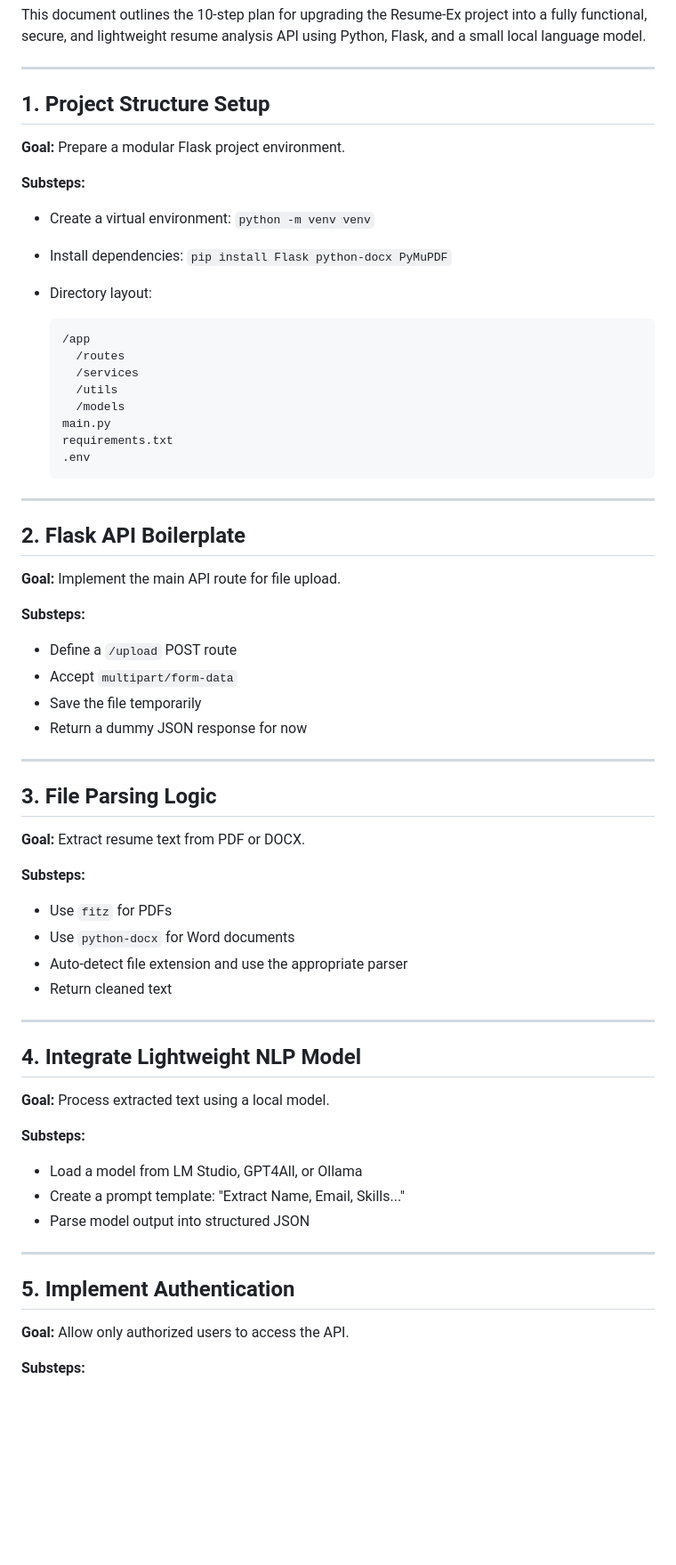
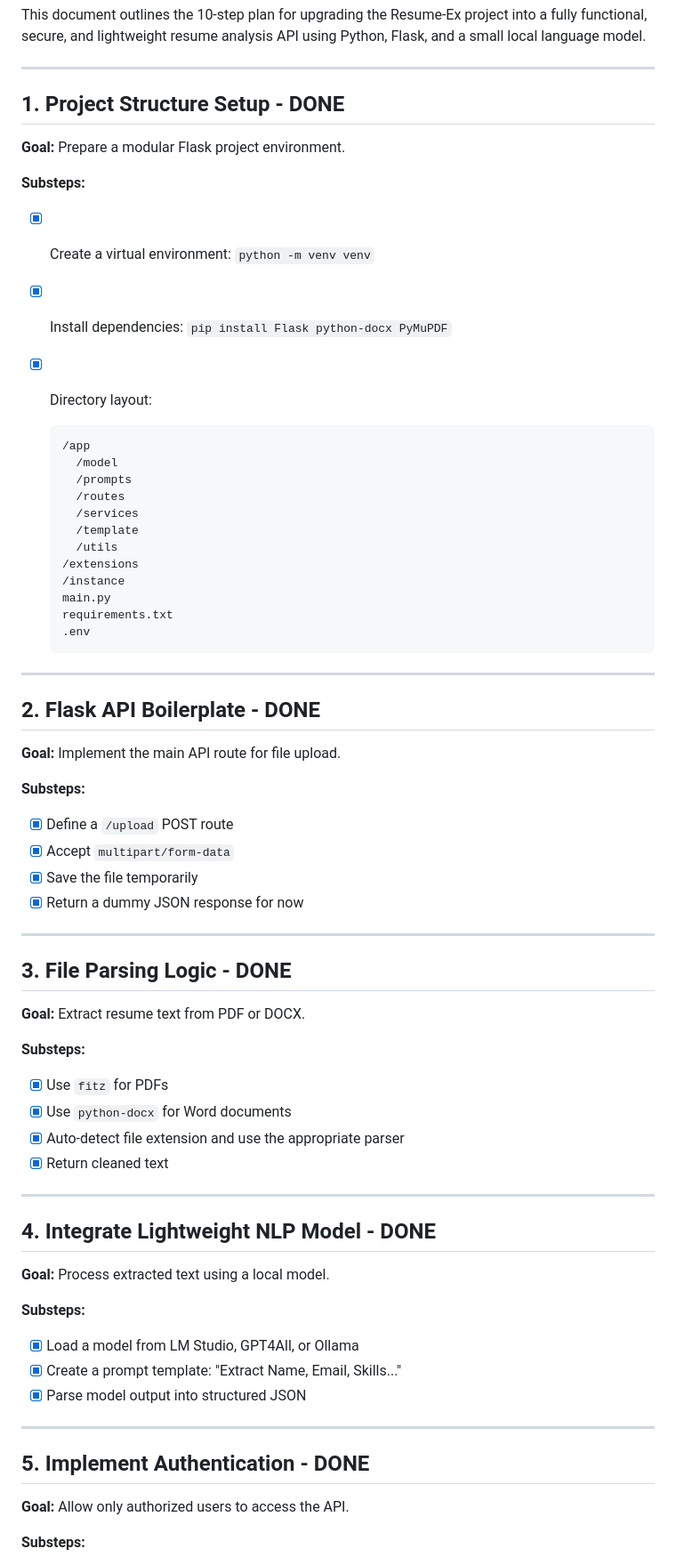
Before and after one commit to ACEKaito1412/Resume-Ex, a Markdown page: Update_Plan.md, the part around the change printed below. Shown: that part at 89% size. GitHub-like rendering; blank space fills up the shorter version.

````diff
--- a/Update_Plan.md
+++ b/Update_Plan.md
@@ -4,22 +4,26 @@ This document outlines the 10-step plan for upgrading the Resume-Ex project into
 
 ---
 
-## 1. Project Structure Setup
+## 1. Project Structure Setup - DONE
 
 **Goal:** Prepare a modular Flask project environment.
 
 **Substeps:**
 
-* Create a virtual environment: `python -m venv venv`
-* Install dependencies: `pip install Flask python-docx PyMuPDF`
-* Directory layout:
+- [x] Create a virtual environment: `python -m venv venv`
+- [x] Install dependencies: `pip install Flask python-docx PyMuPDF`
+- [x] Directory layout:
 
   ```
   /app
+    /model
+    /prompts
     /routes
     /services
+    /template
     /utils
-    /models
+  /extensions
+  /instance
   main.py
   requirements.txt
   .env
@@ -27,45 +31,45 @@ This document outlines the 10-step plan for upgrading the Resume-Ex project into
 
 ---
 
-## 2. Flask API Boilerplate
+## 2. Flask API Boilerplate - DONE
 
 **Goal:** Implement the main API route for file upload.
 
 **Substeps:**
 
-* Define a `/upload` POST route
-* Accept `multipart/form-data`
-* Save the file temporarily
-* Return a dummy JSON response for now
+- [x] Define a `/upload` POST route
+- [x] Accept `multipart/form-data`
+- [x] Save the file temporarily
+- [x] Return a dummy JSON response for now
 
 ---
 
-## 3. File Parsing Logic
+## 3. File Parsing Logic - DONE
 
 **Goal:** Extract resume text from PDF or DOCX.
 
 **Substeps:**
 
-* Use `fitz` for PDFs
-* Use `python-docx` for Word documents
-* Auto-detect file extension and use the appropriate parser
-* Return cleaned text
+- [x] Use `fitz` for PDFs
+- [x] Use `python-docx` for Word documents
+- [x] Auto-detect file extension and use the appropriate parser
+- [x] Return cleaned text
 
 ---
 
-## 4. Integrate Lightweight NLP Model
+## 4. Integrate Lightweight NLP Model - DONE
 
 **Goal:** Process extracted text using a local model.
 
 **Substeps:**
 
-* Load a model from LM Studio, GPT4All, or Ollama
-* Create a prompt template: "Extract Name, Email, Skills..."
-* Parse model output into structured JSON
+- [x] Load a model from LM Studio, GPT4All, or Ollama
+- [x] Create a prompt template: "Extract Name, Email, Skills..."
+- [x] Parse model output into structured JSON
 
 ---
 
-## 5. Implement Authentication
+## 5. Implement Authentication - DONE
 
 **Goal:** Allow only authorized users to access the API.
 
````
Also changed, not shown: other parts of Update_Plan.md (+9 -9 lines).
